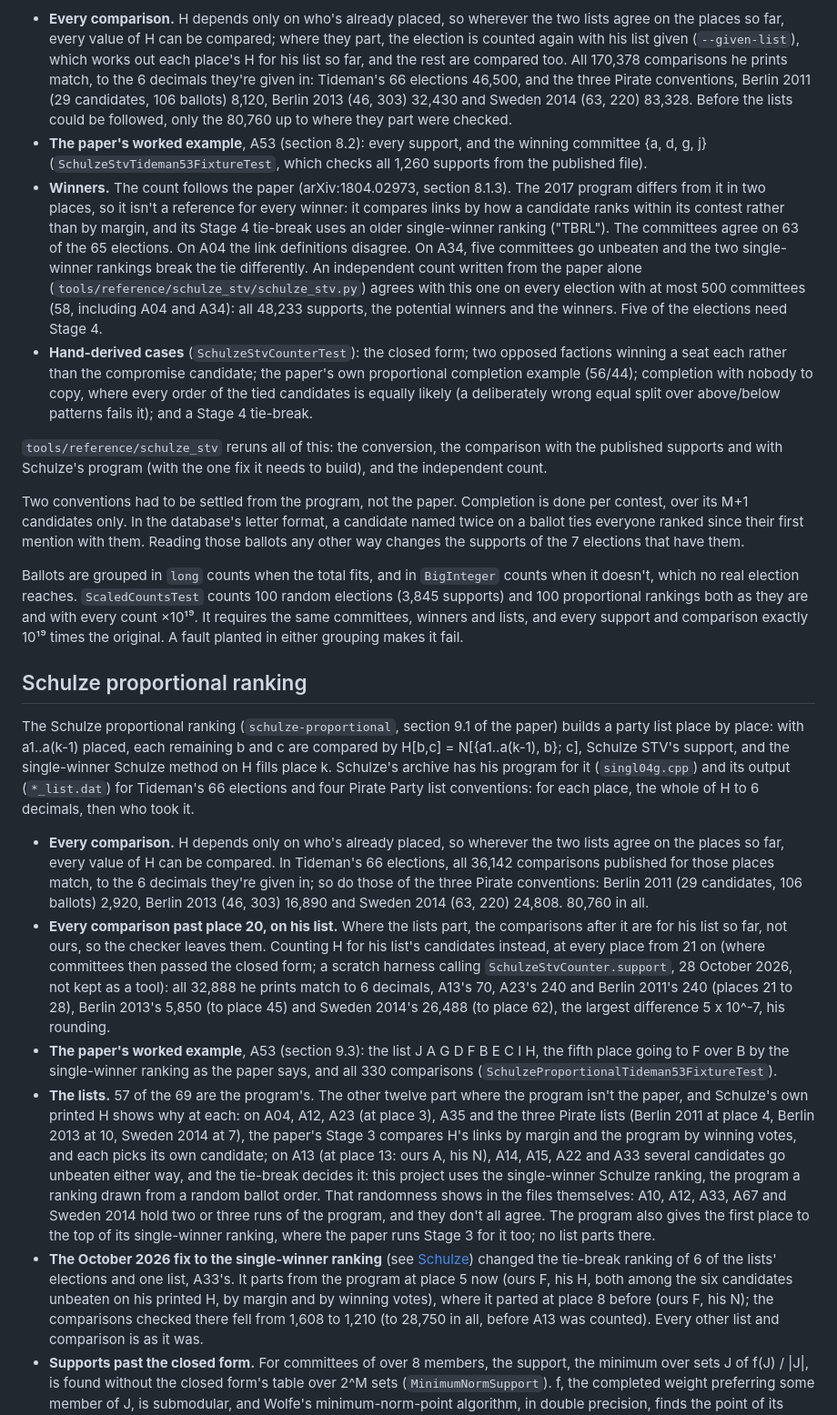
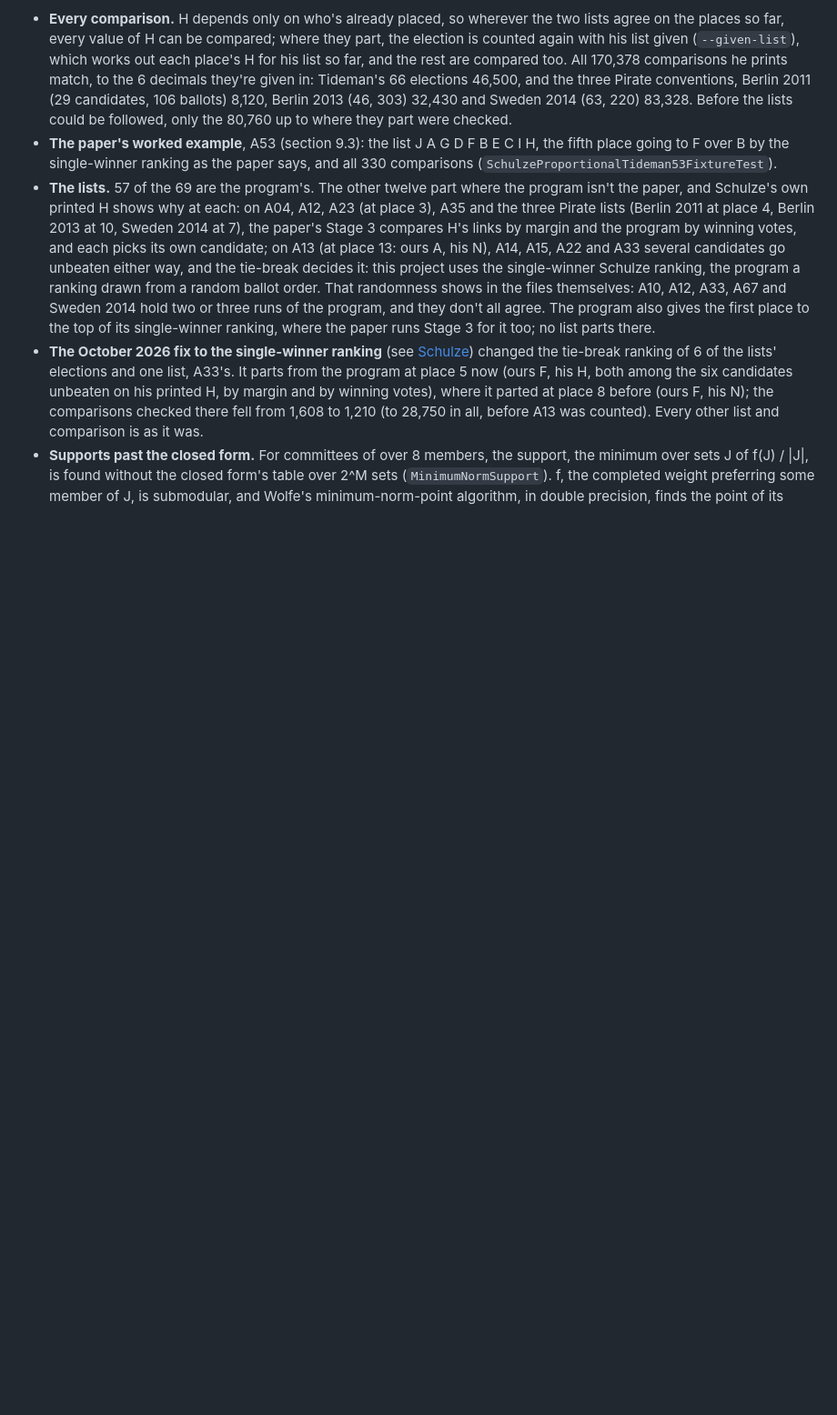
Before and after one commit to fkhodkov/rankedchoice, a Markdown page: VALIDATION.md, the part around the change. Shown at 91% size. Drawn GitHub-style; blank space fills up the shorter version.

Commit message:
[llm] Remove VALIDATION.md's half-duplicated proportional ranking section
622ce5d inserted the proportional ranking's heading, introduction and
new "Every comparison" bullet into the Schulze STV section, followed by
copies of that section's own bullets and closing paragraphs, so the
heading appeared twice. One section again, with the up-to-date bullet
(all 170,378 comparisons). The "Every comparison past place 20, on his
list" bullet is dropped: it recorded a scratch harness's check of
32,888 comparisons and said the checker leaves them, which stopped
being so once the checker followed his list; they're among the
170,378.

Co-Authored-By: Claude Opus 5.5 <noreply@anthropic.com>
Claude-Session: https://claude.ai/code/session_01AHmmWaNXbaVWKtZkALKxxj

```diff
--- a/VALIDATION.md
+++ b/VALIDATION.md
@@ -1102,60 +1102,6 @@ H to 6 decimals, then who took it.
   Berlin 2011 (29 candidates, 106 ballots) 8,120, Berlin 2013 (46, 303) 32,430 and Sweden 2014
   (63, 220) 83,328. Before the lists could be followed, only the 80,760 up to where they part
   were checked.
-- **The paper's worked example**, A53 (section 8.2): every support, and the winning committee {a,
-  d, g, j} (`SchulzeStvTideman53FixtureTest`, which checks all 1,260 supports from the published
-  file).
-- **Winners.** The count follows the paper (arXiv:1804.02973, section 8.1.3). The 2017 program
-  differs from it in two places, so it isn't a reference for every winner: it compares links by
-  how a candidate ranks within its contest rather than by margin, and its Stage 4 tie-break
-  uses an older single-winner ranking ("TBRL"). The committees agree on 63 of the 65 elections.
-  On A04 the link definitions disagree. On A34, five committees go unbeaten and the two
-  single-winner rankings break the tie differently. An independent count written from the paper alone
-  (`tools/reference/schulze_stv/schulze_stv.py`) agrees with this one on every election with
-  at most 500 committees (58, including A04 and A34): all 48,233 supports, the potential
-  winners and the winners. Five of the elections need Stage 4.
-- **Hand-derived cases** (`SchulzeStvCounterTest`): the closed form; two opposed factions
-  winning a seat each rather than the compromise candidate; the paper's own proportional
-  completion example (56/44); completion with nobody to copy, where every order of the tied
-  candidates is equally likely (a deliberately wrong equal split over above/below patterns
-  fails it); and a Stage 4 tie-break.
-
-`tools/reference/schulze_stv` reruns all of this: the conversion, the comparison with the
-published supports and with Schulze's program (with the one fix it needs to build), and the
-independent count.
-
-Two conventions had to be settled from the program, not the paper. Completion is done per
-contest, over its M+1 candidates only. In the database's letter format, a candidate named twice
-on a ballot ties everyone ranked since their first mention with them. Reading those ballots any
-other way changes the supports of the 7 elections that have them.
-
-Ballots are grouped in `long` counts when the total fits, and in `BigInteger` counts when it
-doesn't, which no real election reaches. `ScaledCountsTest` counts 100 random elections (3,845
-supports) and 100 proportional rankings both as they are and with every count ×10¹⁹. It
-requires the same committees, winners and lists, and every support and comparison exactly 10¹⁹
-times the original. A fault planted in either grouping makes it fail.
-
-## Schulze proportional ranking
-
-The Schulze proportional ranking (`schulze-proportional`, section 9.1 of the paper) builds a
-party list place by place: with a1..a(k-1) placed, each remaining b and c are compared by H[b,c]
-= N[{a1..a(k-1), b}; c], Schulze STV's support, and the single-winner Schulze method on H fills
-place k. Schulze's archive has his program for it (`singl04g.cpp`) and its output (`*_list.dat`)
-for Tideman's 66 elections and four Pirate Party list conventions: for each place, the whole of
-H to 6 decimals, then who took it.
-
-- **Every comparison.** H depends only on who's already placed, so wherever the two lists agree
-  on the places so far, every value of H can be compared. In Tideman's 66 elections, all 36,142
-  comparisons published for those places match, to the 6 decimals they're given in; so do those
-  of the three Pirate conventions: Berlin 2011 (29 candidates, 106 ballots) 2,920, Berlin 2013
-  (46, 303) 16,890 and Sweden 2014 (63, 220) 24,808. 80,760 in all.
-- **Every comparison past place 20, on his list.** Where the lists part, the comparisons after
-  it are for his list so far, not ours, so the checker leaves them. Counting H for his list's
-  candidates instead, at every place from 21 on (where committees then passed the closed form; a
-  scratch harness calling `SchulzeStvCounter.support`, 28 October 2026, not kept as a tool):
-  all 32,888 he prints match to 6 decimals, A13's 70, A23's 240 and Berlin 2011's 240 (places
-  21 to 28), Berlin 2013's 5,850 (to place 45) and Sweden 2014's 26,488 (to place 62), the
-  largest difference 5 x 10^-7, his rounding.
 - **The paper's worked example**, A53 (section 9.3): the list J A G D F B E C I H, the fifth place
   going to F over B by the single-winner ranking as the paper says, and all 330 comparisons
   (`SchulzeProportionalTideman53FixtureTest`).
```
